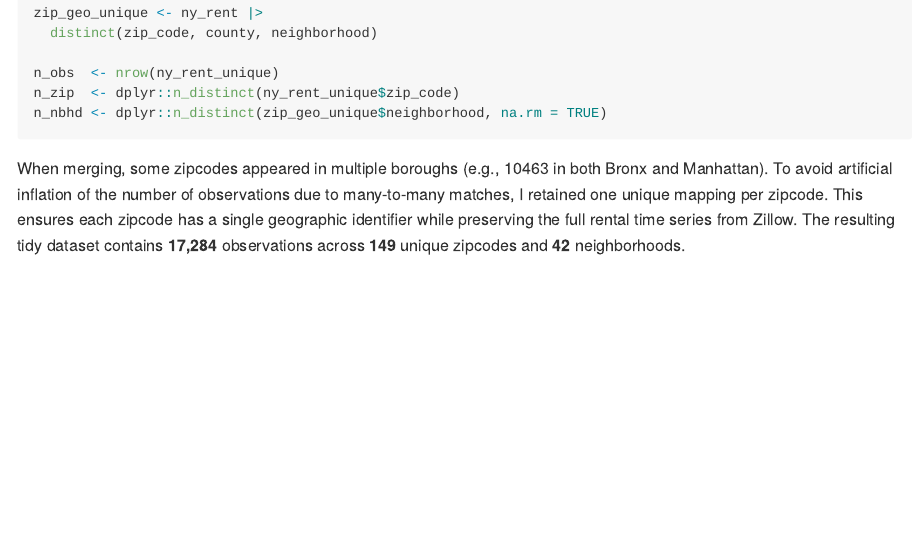
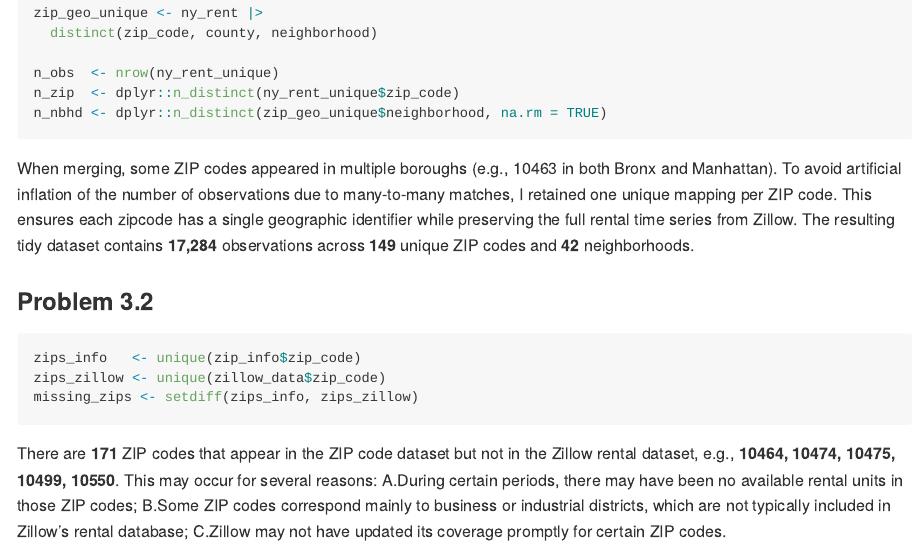
Before and after one commit to chuhan-wch/p8105_hw2_cw3747, an R Markdown document (p8105-hw2-cw3747.rmd): the page in a window 1100 px wide, from 6740 px down. The pictures show the output file p8105-hw2-cw3747.md that the author committed with the source, drawn offline in the style of GitHub; long lines of code are wrapped.

Commit message:
Problem 3.2 and comment

````diff
--- a/p8105-hw2-cw3747.rmd
+++ b/p8105-hw2-cw3747.rmd
@@ -206,4 +206,12 @@ n_obs  <- nrow(ny_rent_unique)
 n_zip  <- dplyr::n_distinct(ny_rent_unique$zip_code)
 n_nbhd <- dplyr::n_distinct(zip_geo_unique$neighborhood, na.rm = TRUE)
 ```
-When merging, some zipcodes appeared in multiple boroughs (e.g., 10463 in both Bronx and Manhattan). To avoid artificial inflation of the number of observations due to many-to-many matches, I retained one unique mapping per zipcode. This ensures each zipcode has a single geographic identifier while preserving the full rental time series from Zillow. The resulting tidy dataset contains **`r format(n_obs, big.mark = ",")`** observations across **`r n_zip`** unique zipcodes and **`r n_nbhd`** neighborhoods.
+When merging, some ZIP codes appeared in multiple boroughs (e.g., 10463 in both Bronx and Manhattan). To avoid artificial inflation of the number of observations due to many-to-many matches, I retained one unique mapping per ZIP code. This ensures each zipcode has a single geographic identifier while preserving the full rental time series from Zillow. The resulting tidy dataset contains **`r format(n_obs, big.mark = ",")`** observations across **`r n_zip`** unique ZIP codes and **`r n_nbhd`** neighborhoods.
+
+### Problem 3.2
+```{r}
+zips_info   <- unique(zip_info$zip_code)
+zips_zillow <- unique(zillow_data$zip_code)
+missing_zips <- setdiff(zips_info, zips_zillow)
+```
+There are **`r length(missing_zips)`** ZIP codes that appear in the ZIP code dataset but not in the Zillow rental dataset, e.g., **`r paste(head(missing_zips, 5), collapse = ", ")`**. This may occur for several reasons: A.During certain periods, there may have been no available rental units in those ZIP codes; B.Some ZIP codes correspond mainly to business or industrial districts, which are not typically included in Zillow’s rental database; C.Zillow may not have updated its coverage promptly for certain ZIP codes.
````
Also changed, not shown: p8105-hw2-cw3747.md.
